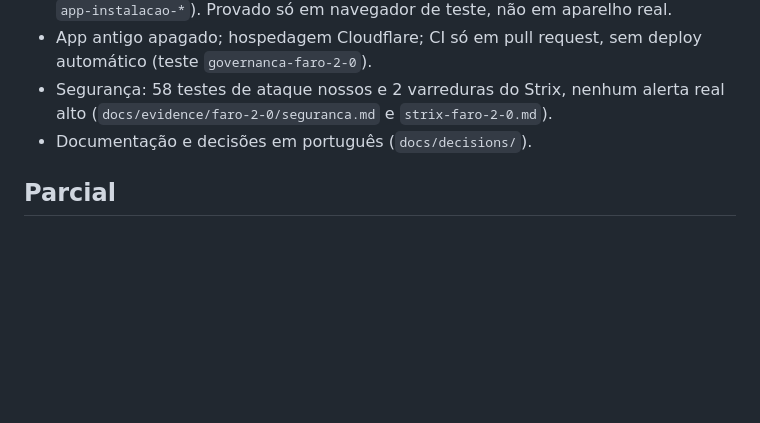
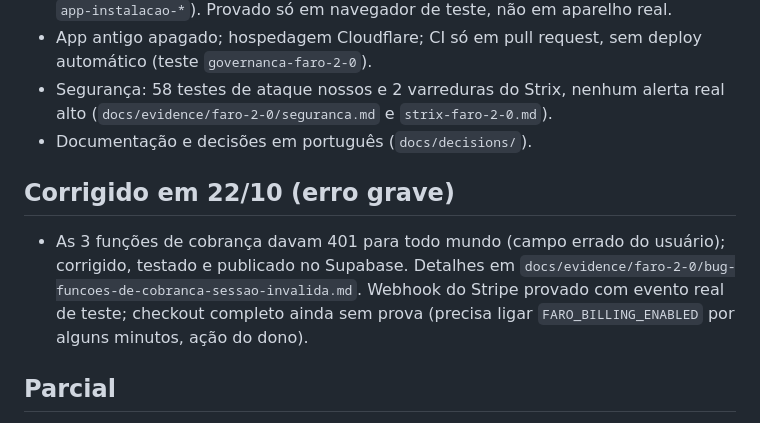
Before and after one commit to viluadmcontas2-dot/FAROAPP1, a Markdown page: STATUS.md, the part around the change. Drawn GitHub-style; blank space fills up the shorter version.

Commit message:
Registro do erro grave das funções de cobrança (401 para todos), correção publicada e o que ainda falta provar
Co-Authored-By: Claude Sonnet 5.5 <noreply@anthropic.com>
Claude-Session: https://claude.ai/code/session_012bi5EhZrPFqcCtfengrQsy

```diff
--- a/STATUS.md
+++ b/STATUS.md
@@ -13,6 +13,9 @@ Atualizado em 21/10/2026. Branch `claude/faro-2-0-beta-pago`. Tarefa mãe no Git
 - App antigo apagado; hospedagem Cloudflare; CI só em pull request, sem deploy automático (teste `governanca-faro-2-0`).
 - Segurança: 58 testes de ataque nossos e 2 varreduras do Strix, nenhum alerta real alto (`docs/evidence/faro-2-0/seguranca.md` e `strix-faro-2-0.md`).
 - Documentação e decisões em português (`docs/decisions/`).
+
+## Corrigido em 22/10 (erro grave)
+- As 3 funções de cobrança davam 401 para todo mundo (campo errado do usuário); corrigido, testado e publicado no Supabase. Detalhes em `docs/evidence/faro-2-0/bug-funcoes-de-cobranca-sessao-invalida.md`. Webhook do Stripe provado com evento real de teste; checkout completo ainda sem prova (precisa ligar `FARO_BILLING_ENABLED` por alguns minutos, ação do dono).
 
 ## Parcial
 - Tela Conta: entrar, criar conta, conflito e status funcionam; falta assinar e backup completos.
```
Also changed, not shown: 1 other file.
